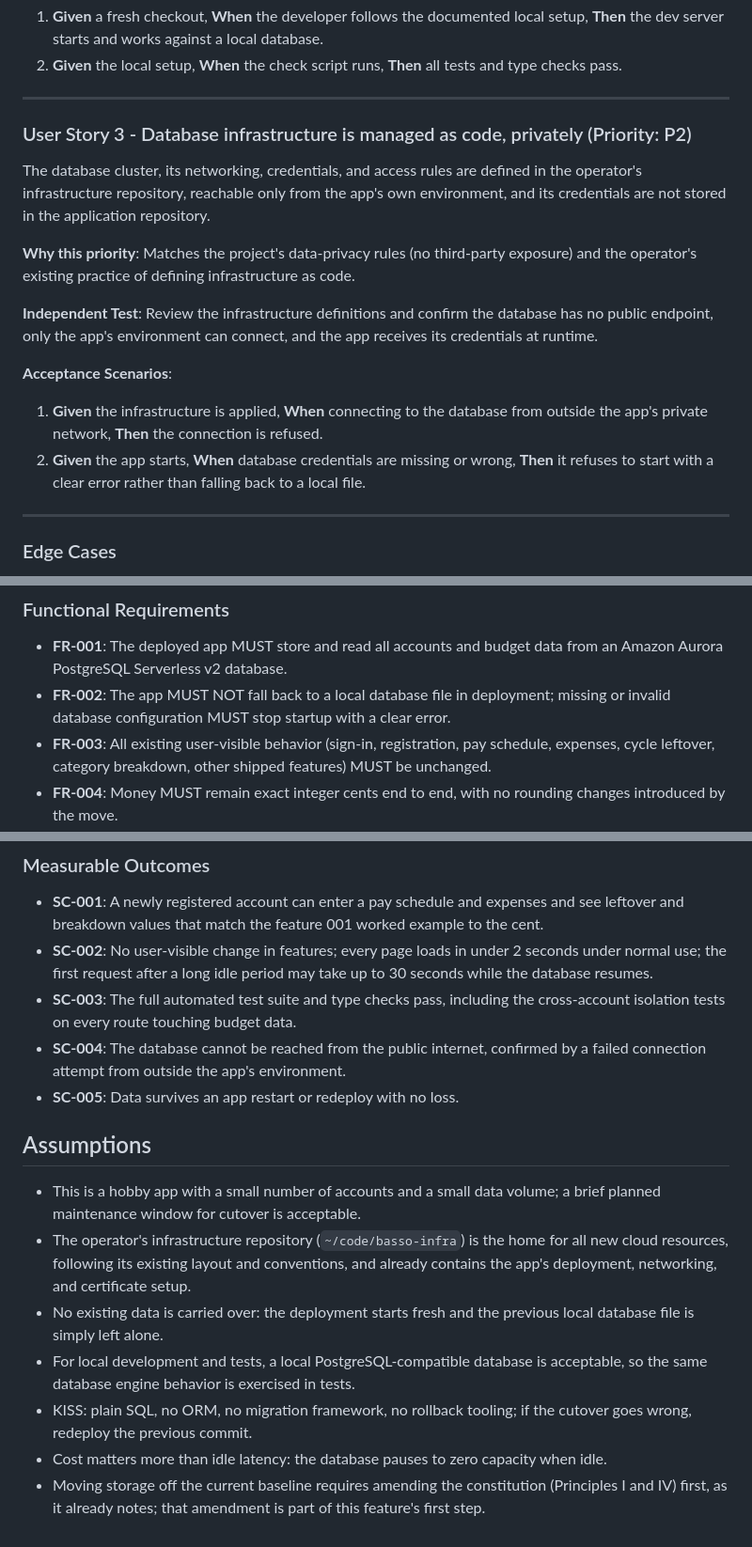
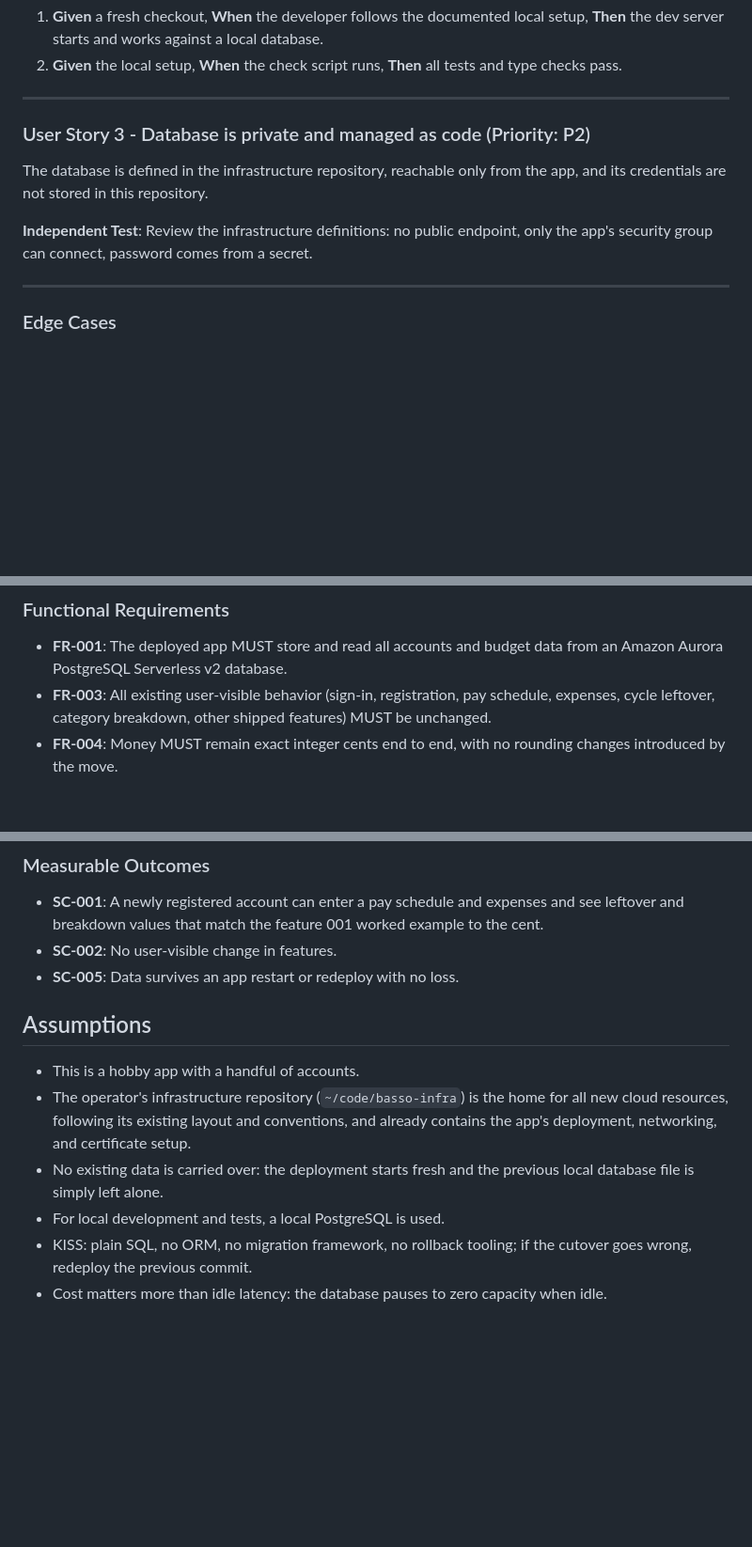
Before and after one commit to taylorbasso/biweekly-budget, a Markdown page: specs/007-aurora-postgres-migration/spec.md, 3 parts joined by grey strips. Shown at 94% size. Drawn GitHub-style; blank space fills up the shorter version.

Commit message:
Trim invented requirements from 007 spec
Co-Authored-By: Claude Sonnet 5.5 <noreply@anthropic.com>

```diff
--- a/specs/007-aurora-postgres-migration/spec.md
+++ b/specs/007-aurora-postgres-migration/spec.md
@@ -41,18 +41,11 @@ A developer can run the app and the full automated test suite on their machine w
 
 ---
 
-### User Story 3 - Database infrastructure is managed as code, privately (Priority: P2)
+### User Story 3 - Database is private and managed as code (Priority: P2)
 
-The database cluster, its networking, credentials, and access rules are defined in the operator's infrastructure repository, reachable only from the app's own environment, and its credentials are not stored in the application repository.
+The database is defined in the infrastructure repository, reachable only from the app, and its credentials are not stored in this repository.
 
-**Why this priority**: Matches the project's data-privacy rules (no third-party exposure) and the operator's existing practice of defining infrastructure as code.
-
-**Independent Test**: Review the infrastructure definitions and confirm the database has no public endpoint, only the app's environment can connect, and the app receives its credentials at runtime.
-
-**Acceptance Scenarios**:
-
-1. **Given** the infrastructure is applied, **When** connecting to the database from outside the app's private network, **Then** the connection is refused.
-2. **Given** the app starts, **When** database credentials are missing or wrong, **Then** it refuses to start with a clear error rather than falling back to a local file.
+**Independent Test**: Review the infrastructure definitions: no public endpoint, only the app's security group can connect, password comes from a secret.
 
 ---
 
@@ -66,7 +59,6 @@ The database cluster, its networking, credentials, and access rules are defined
 ### Functional Requirements
 
 - **FR-001**: The deployed app MUST store and read all accounts and budget data from an Amazon Aurora PostgreSQL Serverless v2 database.
-- **FR-002**: The app MUST NOT fall back to a local database file in deployment; missing or invalid database configuration MUST stop startup with a clear error.
 - **FR-003**: All existing user-visible behavior (sign-in, registration, pay schedule, expenses, cycle leftover, category breakdown, other shipped features) MUST be unchanged.
 - **FR-004**: Money MUST remain exact integer cents end to end, with no rounding changes introduced by the move.
 - **FR-005**: Every query MUST remain scoped to the signed-in account, and the automated cross-account isolation tests MUST pass against the new database.
@@ -87,17 +78,14 @@ The database cluster, its networking, credentials, and access rules are defined
 ### Measurable Outcomes
 
 - **SC-001**: A newly registered account can enter a pay schedule and expenses and see leftover and breakdown values that match the feature 001 worked example to the cent.
-- **SC-002**: No user-visible change in features; every page loads in under 2 seconds under normal use; the first request after a long idle period may take up to 30 seconds while the database resumes.
-- **SC-003**: The full automated test suite and type checks pass, including the cross-account isolation tests on every route touching budget data.
-- **SC-004**: The database cannot be reached from the public internet, confirmed by a failed connection attempt from outside the app's environment.
+- **SC-002**: No user-visible change in features.
 - **SC-005**: Data survives an app restart or redeploy with no loss.
 
 ## Assumptions
 
-- This is a hobby app with a small number of accounts and a small data volume; a brief planned maintenance window for cutover is acceptable.
+- This is a hobby app with a handful of accounts.
 - The operator's infrastructure repository (`~/code/basso-infra`) is the home for all new cloud resources, following its existing layout and conventions, and already contains the app's deployment, networking, and certificate setup.
 - No existing data is carried over: the deployment starts fresh and the previous local database file is simply left alone.
-- For local development and tests, a local PostgreSQL-compatible database is acceptable, so the same database engine behavior is exercised in tests.
+- For local development and tests, a local PostgreSQL is used.
 - KISS: plain SQL, no ORM, no migration framework, no rollback tooling; if the cutover goes wrong, redeploy the previous commit.
 - Cost matters more than idle latency: the database pauses to zero capacity when idle.
-- Moving storage off the current baseline requires amending the constitution (Principles I and IV) first, as it already notes; that amendment is part of this feature's first step.
```
Also changed, not shown: other parts of specs/007-aurora-postgres-migration/spec.md (+0 -1 lines).
